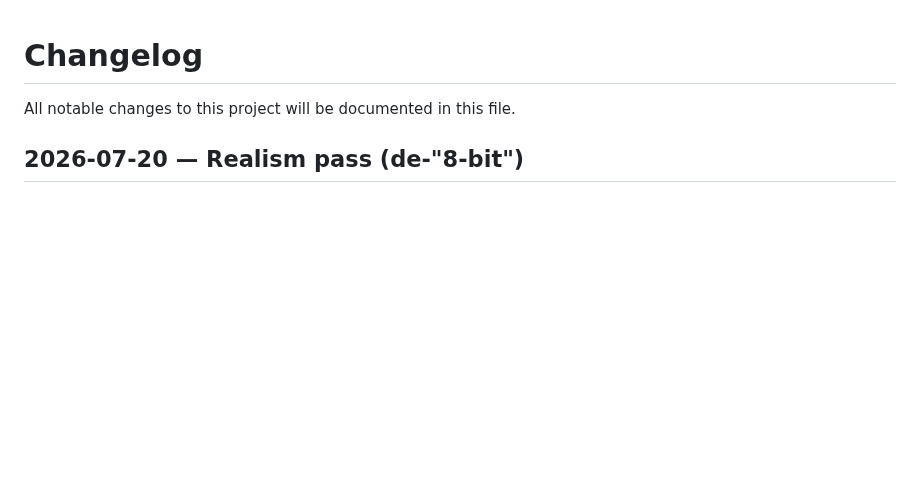
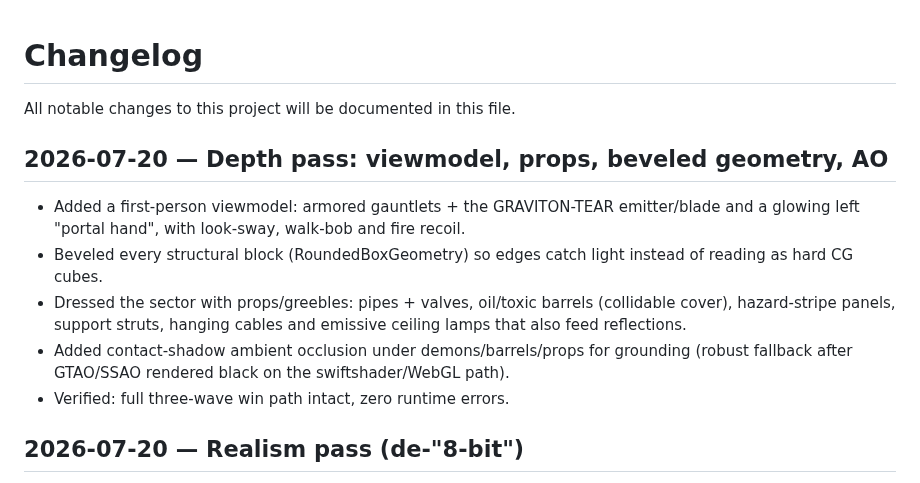
Before and after one commit to andrewwolfson12-coder/Portal-sonic-doom, a Markdown page: CHANGELOG.md, the part around the change. Drawn GitHub-style; blank space fills up the shorter version.

```diff
--- a/CHANGELOG.md
+++ b/CHANGELOG.md
@@ -1,6 +1,13 @@
 # Changelog
 
 All notable changes to this project will be documented in this file.
+
+## 2026-07-20 — Depth pass: viewmodel, props, beveled geometry, AO
+- Added a first-person viewmodel: armored gauntlets + the GRAVITON-TEAR emitter/blade and a glowing left "portal hand", with look-sway, walk-bob and fire recoil.
+- Beveled every structural block (RoundedBoxGeometry) so edges catch light instead of reading as hard CG cubes.
+- Dressed the sector with props/greebles: pipes + valves, oil/toxic barrels (collidable cover), hazard-stripe panels, support struts, hanging cables and emissive ceiling lamps that also feed reflections.
+- Added contact-shadow ambient occlusion under demons/barrels/props for grounding (robust fallback after GTAO/SSAO rendered black on the swiftshader/WebGL path).
+- Verified: full three-wave win path intact, zero runtime errors.
 
 ## 2026-07-20 — Realism pass (de-"8-bit")
 - Added image-based lighting: a procedural PMREM environment map so PBR metals reflect the room/lava instead of looking flat.
```
Also changed, not shown: README.md (+3 -0 lines), Assets/screenshot.png, 2 other files.
